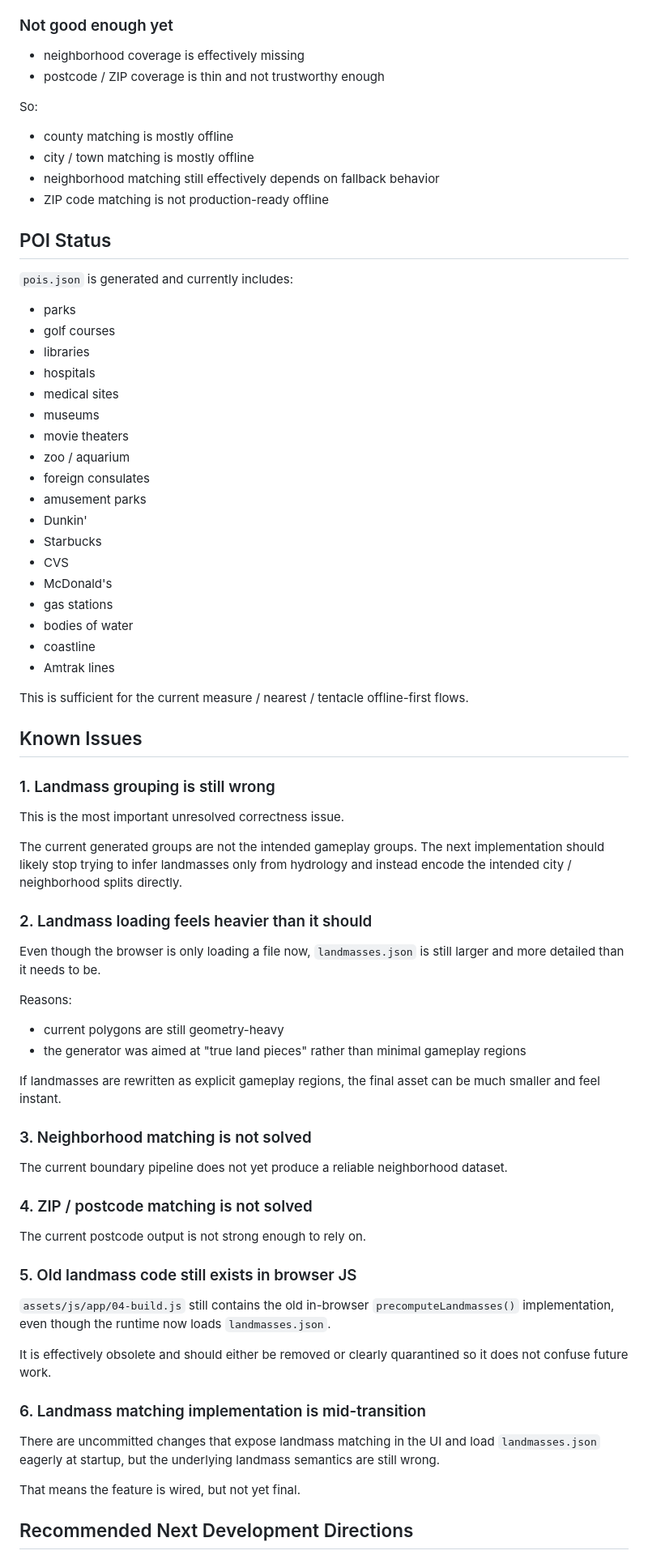
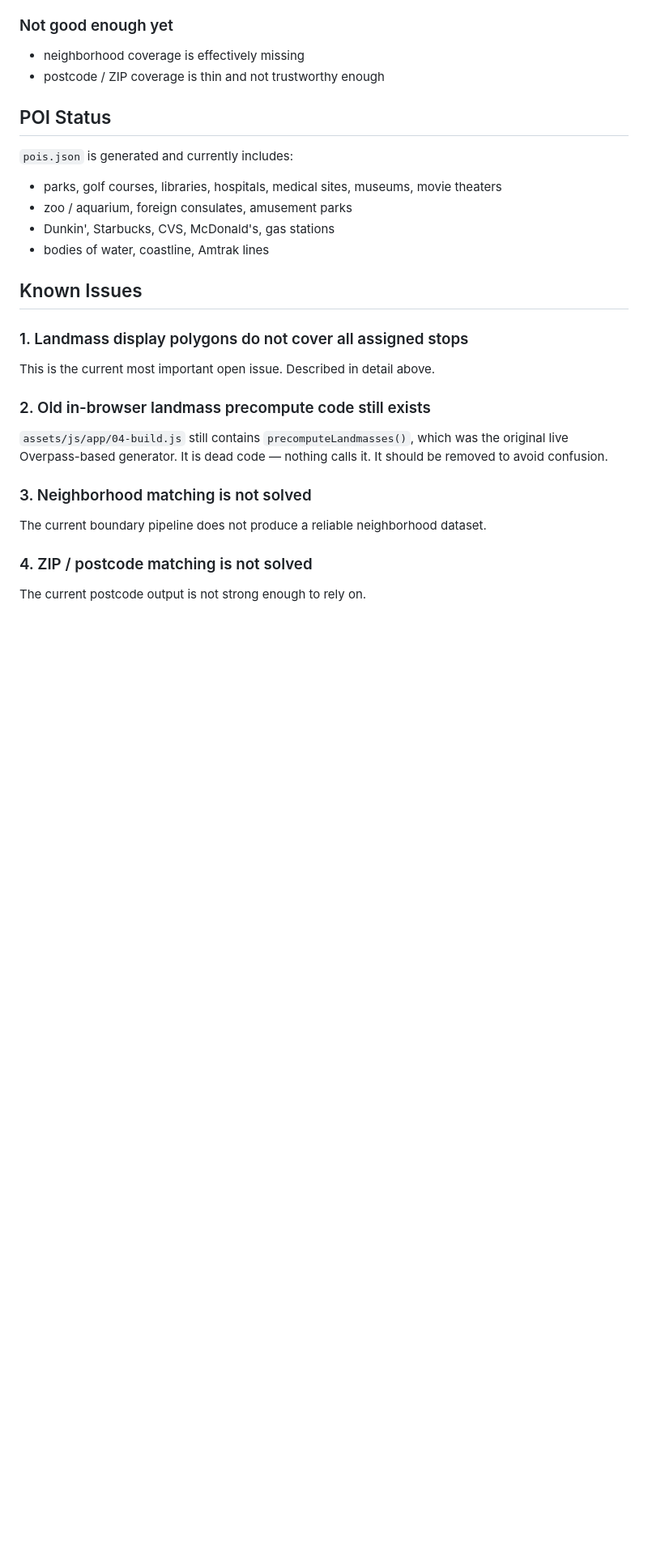
Before and after one commit to eswagel/Jetlag-MBTA, a Markdown page: handoff.md, the part around one of its changes. Shown at 81% size. Rendered like a GitHub page; blank space fills up the shorter version.

```diff
--- a/handoff.md
+++ b/handoff.md
@@ -183,76 +172,30 @@ This is the biggest current unresolved design issue.
 - neighborhood coverage is effectively missing
 - postcode / ZIP coverage is thin and not trustworthy enough
 
-So:
-
-- county matching is mostly offline
-- city / town matching is mostly offline
-- neighborhood matching still effectively depends on fallback behavior
-- ZIP code matching is not production-ready offline
-
 ## POI Status
 
 `pois.json` is generated and currently includes:
 
-- parks
-- golf courses
-- libraries
-- hospitals
-- medical sites
-- museums
-- movie theaters
-- zoo / aquarium
-- foreign consulates
-- amusement parks
-- Dunkin'
-- Starbucks
-- CVS
-- McDonald's
-- gas stations
-- bodies of water
-- coastline
-- Amtrak lines
-
-This is sufficient for the current measure / nearest / tentacle offline-first flows.
+- parks, golf courses, libraries, hospitals, medical sites, museums, movie theaters
+- zoo / aquarium, foreign consulates, amusement parks
+- Dunkin', Starbucks, CVS, McDonald's, gas stations
+- bodies of water, coastline, Amtrak lines
 
 ## Known Issues
 
-### 1. Landmass grouping is still wrong
+### 1. Landmass display polygons do not cover all assigned stops
 
-This is the most important unresolved correctness issue.
+This is the current most important open issue. Described in detail above.
 
-The current generated groups are not the intended gameplay groups. The next implementation should likely stop trying to infer landmasses only from hydrology and instead encode the intended city / neighborhood splits directly.
+### 2. Old in-browser landmass precompute code still exists
 
-### 2. Landmass loading feels heavier than it should
-
-Even though the browser is only loading a file now, `landmasses.json` is still larger and more detailed than it needs to be.
-
-Reasons:
-
-- current polygons are still geometry-heavy
-- the generator was aimed at "true land pieces" rather than minimal gameplay regions
-
-If landmasses are rewritten as explicit gameplay regions, the final asset can be much smaller and feel instant.
+`assets/js/app/04-build.js` still contains `precomputeLandmasses()`, which was the original live Overpass-based generator. It is dead code — nothing calls it. It should be removed to avoid confusion.
 
 ### 3. Neighborhood matching is not solved
 
-The current boundary pipeline does not yet produce a reliable neighborhood dataset.
+The current boundary pipeline does not produce a reliable neighborhood dataset.
 
 ### 4. ZIP / postcode matching is not solved
 
 The current postcode output is not strong enough to rely on.
 
-### 5. Old landmass code still exists in browser JS
-
-`assets/js/app/04-build.js` still contains the old in-browser `precomputeLandmasses()` implementation, even though the runtime now loads `landmasses.json`.
-
-It is effectively obsolete and should either be removed or clearly quarantined so it does not confuse future work.
-
-### 6. Landmass matching implementation is mid-transition
-
-There are uncommitted changes that expose landmass matching in the UI and load `landmasses.json` eagerly at startup, but the underlying landmass semantics are still wrong.
-
-That means the feature is wired, but not yet final.
-
-## Recommended Next Development Directions
-
```
Also changed, not shown: other parts of handoff.md (+74 -122 lines).
